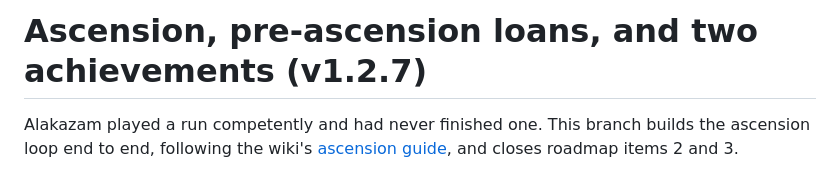
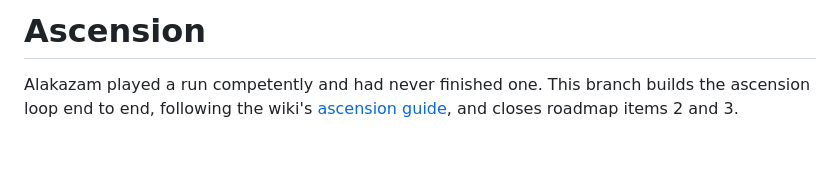
Before and after one commit to KotvicCodes/Alakazam, a Markdown page: docs/pr-body.md, the part around the change. GitHub-like rendering; blank space fills up the shorter version.

Commit message:
docs: shorten the PR body title to Ascension

```diff
--- a/docs/pr-body.md
+++ b/docs/pr-body.md
@@ -1,4 +1,4 @@
-# Ascension, pre-ascension loans, and two achievements (v1.2.7)
+# Ascension
 
 Alakazam played a run competently and had never finished one. This branch builds
 the ascension loop end to end, following the wiki's
```
